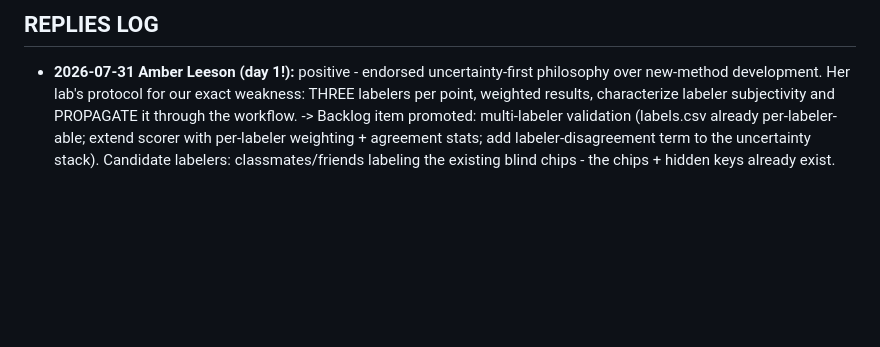
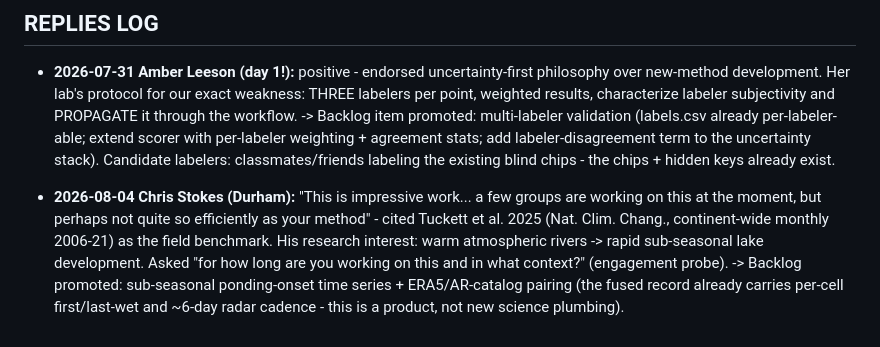
Before and after one commit to Advait-Sadineni/antarctic-melt-observatory, a Markdown page: outreach/emails.md, the part around the change. Drawn GitHub-style; blank space fills up the shorter version.

Commit message:
outreach: Stokes replied - method-efficiency praise vs Tuckett 2025 benchmark; AR/sub-seasonal interest promoted to backlog

```diff
--- a/outreach/emails.md
+++ b/outreach/emails.md
@@ -195,3 +195,14 @@ Advait Sadineni
   with per-labeler weighting + agreement stats; add labeler-disagreement term
   to the uncertainty stack). Candidate labelers: classmates/friends labeling
   the existing blind chips - the chips + hidden keys already exist.
+
+- **2026-08-04 Chris Stokes (Durham):** "This is impressive work... a few
+  groups are working on this at the moment, but perhaps not quite so
+  efficiently as your method" - cited Tuckett et al. 2025 (Nat. Clim. Chang.,
+  continent-wide monthly 2006-21) as the field benchmark. His research
+  interest: warm atmospheric rivers -> rapid sub-seasonal lake development.
+  Asked "for how long are you working on this and in what context?"
+  (engagement probe). -> Backlog promoted: sub-seasonal ponding-onset time
+  series + ERA5/AR-catalog pairing (the fused record already carries per-cell
+  first/last-wet and ~6-day radar cadence - this is a product, not new
+  science plumbing).
```
